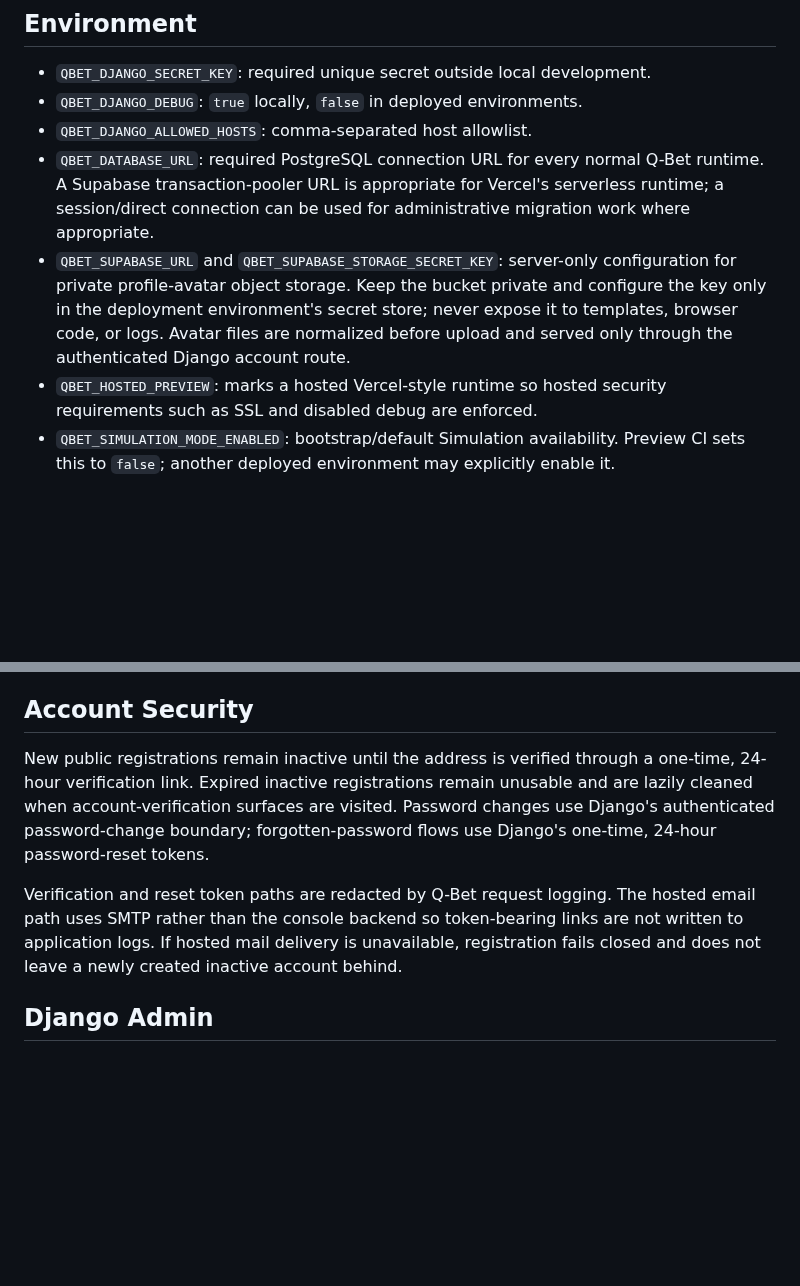
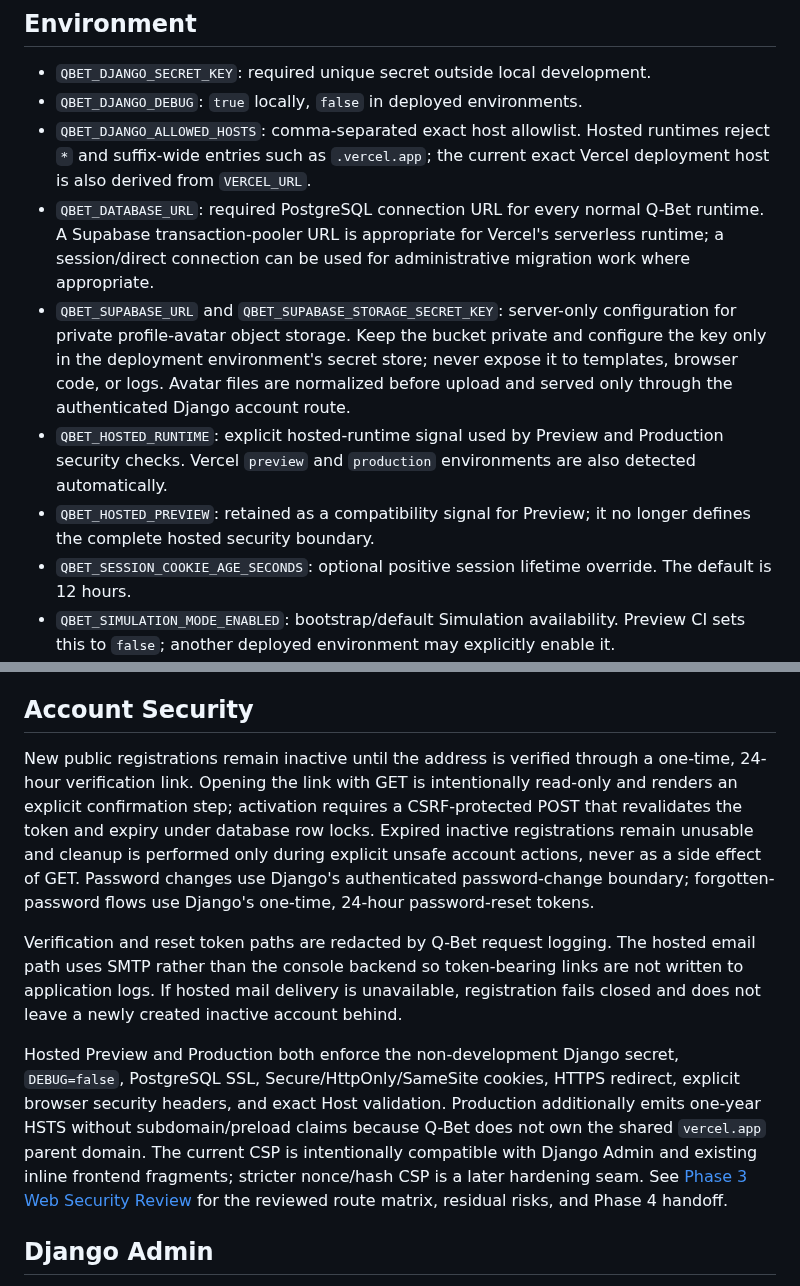
Before and after one commit to BytecodeBrewer/Q-Bet, a Markdown page: docs/django-web-shell.md, 2 parts joined by grey strips. GitHub-like rendering; blank space fills up the shorter version.

Commit message:
docs: describe hosted web security boundary

```diff
--- a/docs/django-web-shell.md
+++ b/docs/django-web-shell.md
@@ -22,10 +22,12 @@ With the intended Q-Bet development configuration, local and hosted application
 
 - `QBET_DJANGO_SECRET_KEY`: required unique secret outside local development.
 - `QBET_DJANGO_DEBUG`: `true` locally, `false` in deployed environments.
-- `QBET_DJANGO_ALLOWED_HOSTS`: comma-separated host allowlist.
+- `QBET_DJANGO_ALLOWED_HOSTS`: comma-separated exact host allowlist. Hosted runtimes reject `*` and suffix-wide entries such as `.vercel.app`; the current exact Vercel deployment host is also derived from `VERCEL_URL`.
 - `QBET_DATABASE_URL`: required PostgreSQL connection URL for every normal Q-Bet runtime. A Supabase transaction-pooler URL is appropriate for Vercel's serverless runtime; a session/direct connection can be used for administrative migration work where appropriate.
 - `QBET_SUPABASE_URL` and `QBET_SUPABASE_STORAGE_SECRET_KEY`: server-only configuration for private profile-avatar object storage. Keep the bucket private and configure the key only in the deployment environment's secret store; never expose it to templates, browser code, or logs. Avatar files are normalized before upload and served only through the authenticated Django account route.
-- `QBET_HOSTED_PREVIEW`: marks a hosted Vercel-style runtime so hosted security requirements such as SSL and disabled debug are enforced.
+- `QBET_HOSTED_RUNTIME`: explicit hosted-runtime signal used by Preview and Production security checks. Vercel `preview` and `production` environments are also detected automatically.
+- `QBET_HOSTED_PREVIEW`: retained as a compatibility signal for Preview; it no longer defines the complete hosted security boundary.
+- `QBET_SESSION_COOKIE_AGE_SECONDS`: optional positive session lifetime override. The default is 12 hours.
 - `QBET_SIMULATION_MODE_ENABLED`: bootstrap/default Simulation availability. Preview CI sets this to `false`; another deployed environment may explicitly enable it.
 - `QBET_TEST_DATABASE_URL`: disposable PostgreSQL connection used by pytest. Tests replace `QBET_DATABASE_URL` inside the pytest process with this value so they cannot accidentally mutate the shared Supabase database.
 - `QBET_EMAIL_BACKEND`: optional explicit Django email backend. Local/test runtime defaults to the in-memory backend; hosted preview/runtime defaults to SMTP so verification/reset links are never printed to console logs.
@@ -68,9 +70,11 @@ PostgreSQL is the durable operational source of truth for Django authentication,
 
 ## Account Security
 
-New public registrations remain inactive until the address is verified through a one-time, 24-hour verification link. Expired inactive registrations remain unusable and are lazily cleaned when account-verification surfaces are visited. Password changes use Django's authenticated password-change boundary; forgotten-password flows use Django's one-time, 24-hour password-reset tokens.
+New public registrations remain inactive until the address is verified through a one-time, 24-hour verification link. Opening the link with GET is intentionally read-only and renders an explicit confirmation step; activation requires a CSRF-protected POST that revalidates the token and expiry under database row locks. Expired inactive registrations remain unusable and cleanup is performed only during explicit unsafe account actions, never as a side effect of GET. Password changes use Django's authenticated password-change boundary; forgotten-password flows use Django's one-time, 24-hour password-reset tokens.
 
 Verification and reset token paths are redacted by Q-Bet request logging. The hosted email path uses SMTP rather than the console backend so token-bearing links are not written to application logs. If hosted mail delivery is unavailable, registration fails closed and does not leave a newly created inactive account behind.
+
+Hosted Preview and Production both enforce the non-development Django secret, `DEBUG=false`, PostgreSQL SSL, Secure/HttpOnly/SameSite cookies, HTTPS redirect, explicit browser security headers, and exact Host validation. Production additionally emits one-year HSTS without subdomain/preload claims because Q-Bet does not own the shared `vercel.app` parent domain. The current CSP is intentionally compatible with Django Admin and existing inline frontend fragments; stricter nonce/hash CSP is a later hardening seam. See [Phase 3 Web Security Review](security-review-phase3.md) for the reviewed route matrix, residual risks, and Phase 4 handoff.
 
 ## Django Admin
 
```
